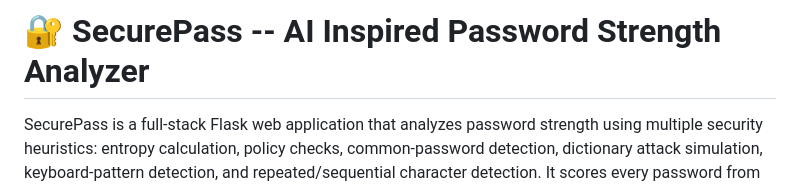
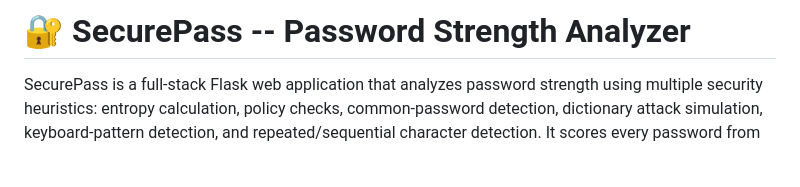
Before and after one commit to Sakib-khan004/Password-Strength-Checker, a Markdown page: README.md, the part around the change. GitHub-like rendering; blank space fills up the shorter version.

```diff
--- a/README.md
+++ b/README.md
@@ -1,4 +1,4 @@
-# 🔐 SecurePass -- AI Inspired Password Strength Analyzer
+# 🔐 SecurePass -- Password Strength Analyzer
 
 SecurePass is a full-stack Flask web application that analyzes password strength using
 multiple security heuristics: entropy calculation, policy checks, common-password
```
